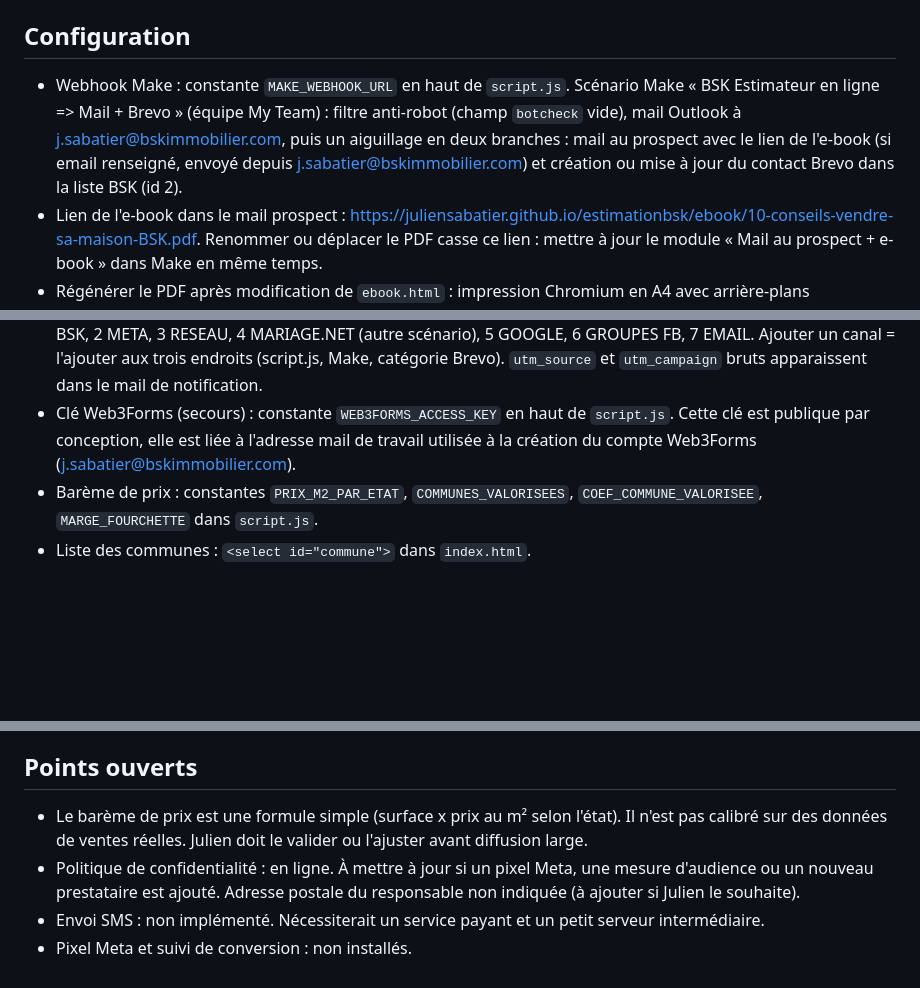
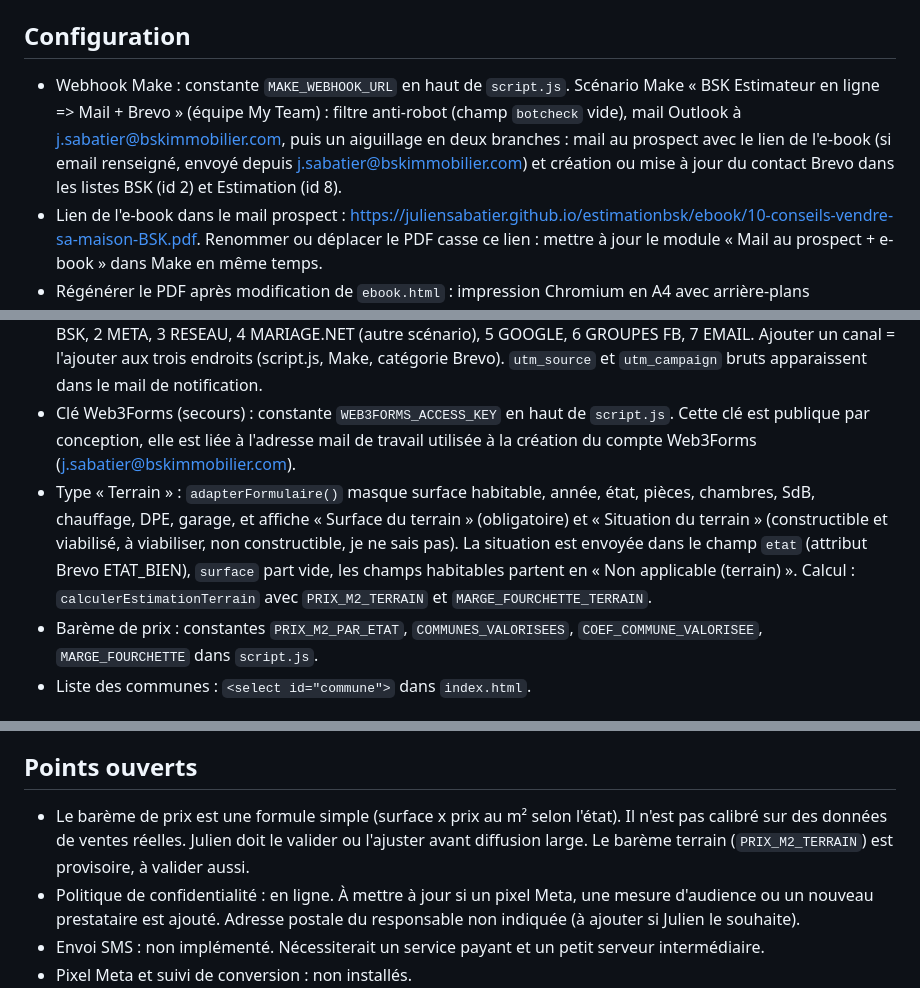
Before and after one commit to juliensabatier/estimationbsk, a Markdown page: CLAUDE.md, 3 parts joined by grey strips. GitHub-like rendering; blank space fills up the shorter version.

Commit message:
Documentation : mode terrain et liste Brevo Estimation
Co-Authored-By: Claude Opus 5.5 <noreply@anthropic.com>
Claude-Session: https://claude.ai/code/session_01KLn9z3HBFpHEAWcMNknwra

```diff
--- a/CLAUDE.md
+++ b/CLAUDE.md
@@ -24,13 +24,14 @@ Aucune dépendance, aucun build. Un simple serveur statique suffit (`python3 -m
 
 ## Configuration
 
-- Webhook Make : constante `MAKE_WEBHOOK_URL` en haut de `script.js`. Scénario Make « BSK Estimateur en ligne => Mail + Brevo » (équipe My Team) : filtre anti-robot (champ `botcheck` vide), mail Outlook à j.sabatier@bskimmobilier.com, puis un aiguillage en deux branches : mail au prospect avec le lien de l'e-book (si email renseigné, envoyé depuis j.sabatier@bskimmobilier.com) et création ou mise à jour du contact Brevo dans la liste BSK (id 2).
+- Webhook Make : constante `MAKE_WEBHOOK_URL` en haut de `script.js`. Scénario Make « BSK Estimateur en ligne => Mail + Brevo » (équipe My Team) : filtre anti-robot (champ `botcheck` vide), mail Outlook à j.sabatier@bskimmobilier.com, puis un aiguillage en deux branches : mail au prospect avec le lien de l'e-book (si email renseigné, envoyé depuis j.sabatier@bskimmobilier.com) et création ou mise à jour du contact Brevo dans les listes BSK (id 2) et Estimation (id 8).
 - Lien de l'e-book dans le mail prospect : https://juliensabatier.github.io/estimationbsk/ebook/10-conseils-vendre-sa-maison-BSK.pdf. Renommer ou déplacer le PDF casse ce lien : mettre à jour le module « Mail au prospect + e-book » dans Make en même temps.
 - Régénérer le PDF après modification de `ebook.html` : impression Chromium en A4 avec arrière-plans (Playwright `page.pdf({ format: 'A4', printBackground: true, preferCSSPageSize: true })`). Polices utilisées : Inter et Caladea, avec repli sur DejaVu.
 - Envoi vers Make : formulaire encodé en `mode: "no-cors"` pour éviter le pré-vol CORS. La réponse est opaque : seule une panne réseau déclenche le secours Web3Forms. Une erreur côté Make (scénario désactivé, file pleine) ne déclenche pas le secours, elle se voit dans l'historique Make.
 - Attributs Brevo alimentés : FIRSTNAME, LASTNAME, SMS (mobile) ou LANDLINE_NUMBER (fixe), SOURCE (voir « Suivi des canaux » ci-dessous), VILLE_BIEN, TYPE_BIEN, SURFACE, TERRAIN, ANNEE_CONSTRUCTION, ETAT_BIEN, NB_PIECES, NB_CHAMBRES, NB_SDB, CHAUFFAGE, DPE, GARAGE, EXPOSITION, ENVIRONNEMENT, POINTS_FORTS, PROJET_VENTE, ESTIMATION_MIN, ESTIMATION_MAX, DATE_DEMANDE_ESTIMATION. Brevo exige un email ou un mobile : sans les deux, seule la notification mail part (elle le signale).
 - Suivi des canaux : `detecterSource()` dans `script.js` lit d'abord `utm_source` (groupe → GROUPES_FB, facebook/instagram/meta → META, google → GOOGLE, email/brevo/newsletter → EMAIL, reseau/whatsapp/sms → RESEAU, autre valeur → BSK), puis à défaut `fbclid` (META) et `gclid` (GOOGLE). Le module « Nettoyage téléphone / email » de Make convertit ce texte en valeur de la catégorie Brevo SOURCE : 1 BSK, 2 META, 3 RESEAU, 4 MARIAGE.NET (autre scénario), 5 GOOGLE, 6 GROUPES FB, 7 EMAIL. Ajouter un canal = l'ajouter aux trois endroits (script.js, Make, catégorie Brevo). `utm_source` et `utm_campaign` bruts apparaissent dans le mail de notification.
 - Clé Web3Forms (secours) : constante `WEB3FORMS_ACCESS_KEY` en haut de `script.js`. Cette clé est publique par conception, elle est liée à l'adresse mail de travail utilisée à la création du compte Web3Forms (j.sabatier@bskimmobilier.com).
+- Type « Terrain » : `adapterFormulaire()` masque surface habitable, année, état, pièces, chambres, SdB, chauffage, DPE, garage, et affiche « Surface du terrain » (obligatoire) et « Situation du terrain » (constructible et viabilisé, à viabiliser, non constructible, je ne sais pas). La situation est envoyée dans le champ `etat` (attribut Brevo ETAT_BIEN), `surface` part vide, les champs habitables partent en « Non applicable (terrain) ». Calcul : `calculerEstimationTerrain` avec `PRIX_M2_TERRAIN` et `MARGE_FOURCHETTE_TERRAIN`.
 - Barème de prix : constantes `PRIX_M2_PAR_ETAT`, `COMMUNES_VALORISEES`, `COEF_COMMUNE_VALORISEE`, `MARGE_FOURCHETTE` dans `script.js`.
 - Liste des communes : `<select id="commune">` dans `index.html`.
 
@@ -43,7 +44,7 @@ Aucune dépendance, aucun build. Un simple serveur statique suffit (`python3 -m
 
 ## Points ouverts
 
-- Le barème de prix est une formule simple (surface x prix au m² selon l'état). Il n'est pas calibré sur des données de ventes réelles. Julien doit le valider ou l'ajuster avant diffusion large.
+- Le barème de prix est une formule simple (surface x prix au m² selon l'état). Il n'est pas calibré sur des données de ventes réelles. Julien doit le valider ou l'ajuster avant diffusion large. Le barème terrain (`PRIX_M2_TERRAIN`) est provisoire, à valider aussi.
 - Politique de confidentialité : en ligne. À mettre à jour si un pixel Meta, une mesure d'audience ou un nouveau prestataire est ajouté. Adresse postale du responsable non indiquée (à ajouter si Julien le souhaite).
 - Envoi SMS : non implémenté. Nécessiterait un service payant et un petit serveur intermédiaire.
 - Pixel Meta et suivi de conversion : non installés.
```
